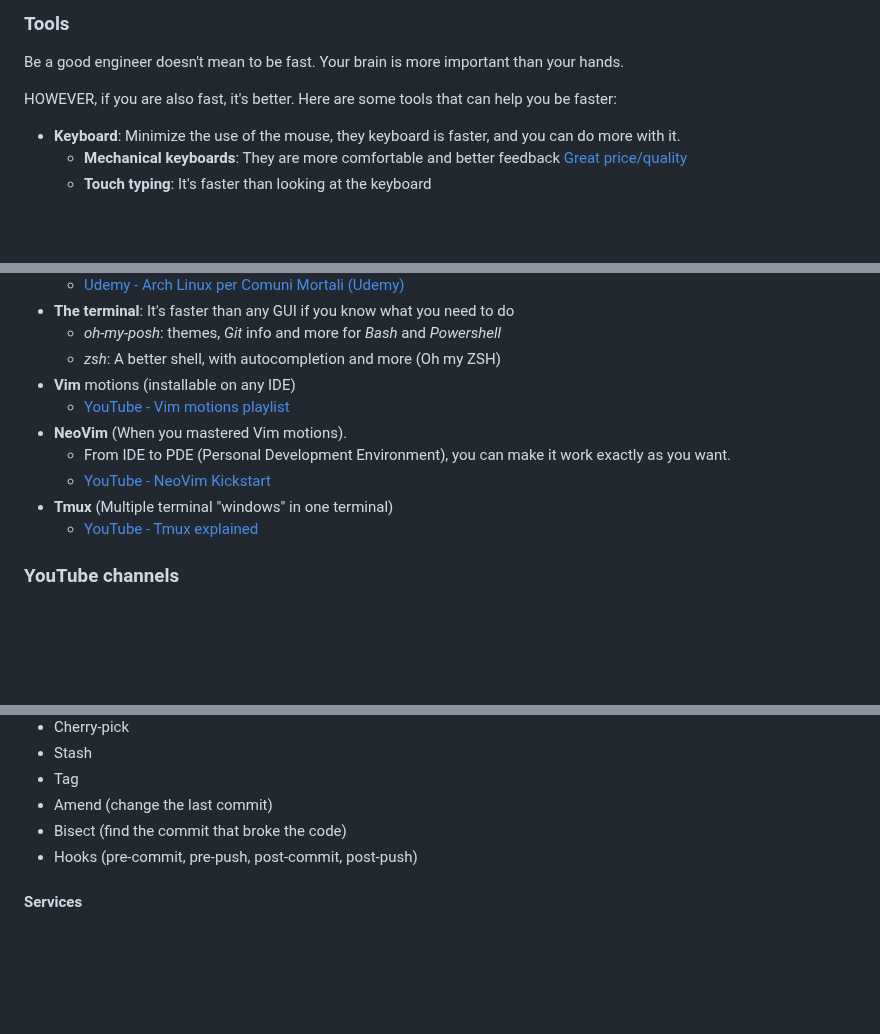
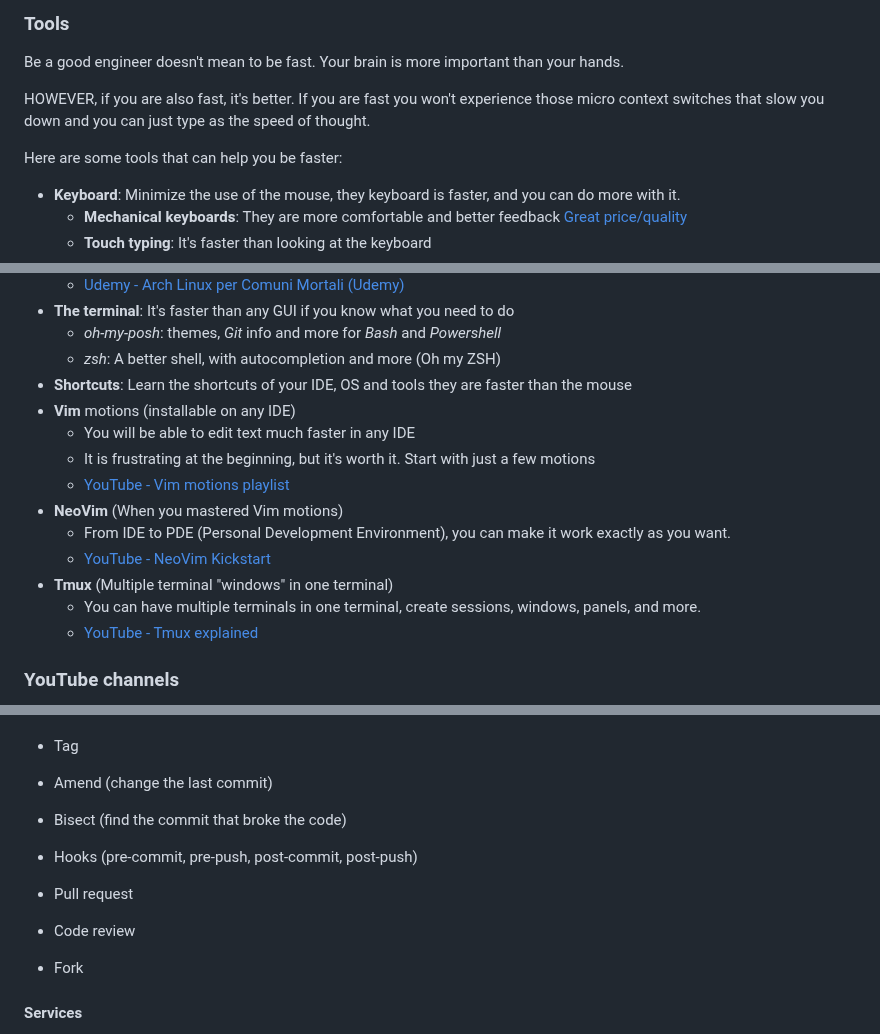
Before and after one commit to matteobortolazzo/its-devops-resources, a Markdown page: README.md, 3 parts joined by grey strips. Drawn GitHub-style; blank space fills up the shorter version.

Commit message:
Improve introduction

```diff
--- a/README.md
+++ b/README.md
@@ -57,7 +57,9 @@ This is a small document to help you get started with modern DevOps practices an
 
 Be a good engineer doesn't mean to be fast. Your brain is more important than your hands.
 
-HOWEVER, if you are also fast, it's better. Here are some tools that can help you be faster:
+HOWEVER, if you are also fast, it's better. If you are fast you won't experience those micro context switches that slow you down and you can just type as the speed of thought.
+
+Here are some tools that can help you be faster:
 - **Keyboard**: Minimize the use of the mouse, they keyboard is faster, and you can do more with it.
   - **Mechanical keyboards**: They are more comfortable and better feedback [Great price/quality](https://www.keychron.com/)
   - **Touch typing**: It's faster than looking at the keyboard
@@ -72,12 +74,16 @@ HOWEVER, if you are also fast, it's better. Here are some tools that can help yo
 - **The terminal**: It's faster than any GUI if you know what you need to do
   - *oh-my-posh*: themes, *Git* info and more for *Bash* and *Powershell*
   - *zsh*: A better shell, with autocompletion and more (Oh my ZSH)
+- **Shortcuts**: Learn the shortcuts of your IDE, OS and tools they are faster than the mouse
 - **Vim** motions (installable on any IDE)
+  - You will be able to edit text much faster in any IDE
+  - It is frustrating at the beginning, but it's worth it. Start with just a few motions
   - [YouTube - Vim motions playlist](https://www.youtube.com/watch?v=X6AR2RMB5tE&list=PLm323Lc7iSW_wuxqmKx_xxNtJC_hJbQ7R)
-- **NeoVim** (When you mastered Vim motions).
+- **NeoVim** (When you mastered Vim motions)
   - From IDE to PDE (Personal Development Environment), you can make it work exactly as you want.
   - [YouTube - NeoVim Kickstart](https://www.youtube.com/watch?v=m8C0Cq9Uv9o)
 - **Tmux** (Multiple terminal "windows" in one terminal)
+  - You can have multiple terminals in one terminal, create sessions, windows, panels, and more.
   - [YouTube - Tmux explained](https://youtu.be/niuOc02Rvrc?si=MOBA-YV9tC8yhN8z)
 
 ### YouTube channels
@@ -114,6 +120,10 @@ Git is a **distributed** version control system. It's the most used version cont
 - Amend (change the last commit)
 - Bisect (find the commit that broke the code)
 - Hooks (pre-commit, pre-push, post-commit, post-push)
+
+- Pull request
+- Code review
+- Fork
 
 #### Services
 - **GitHub**
```
